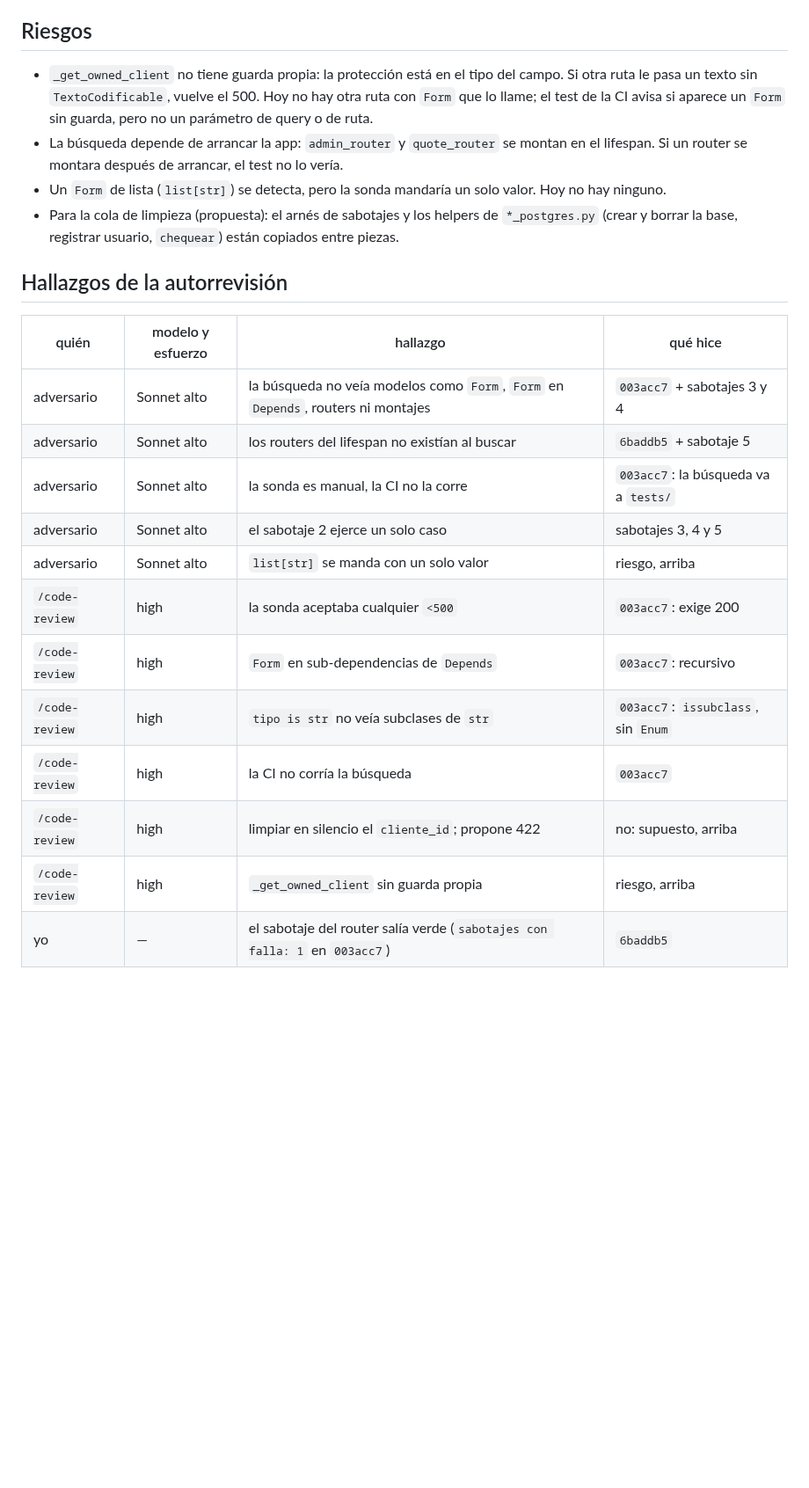
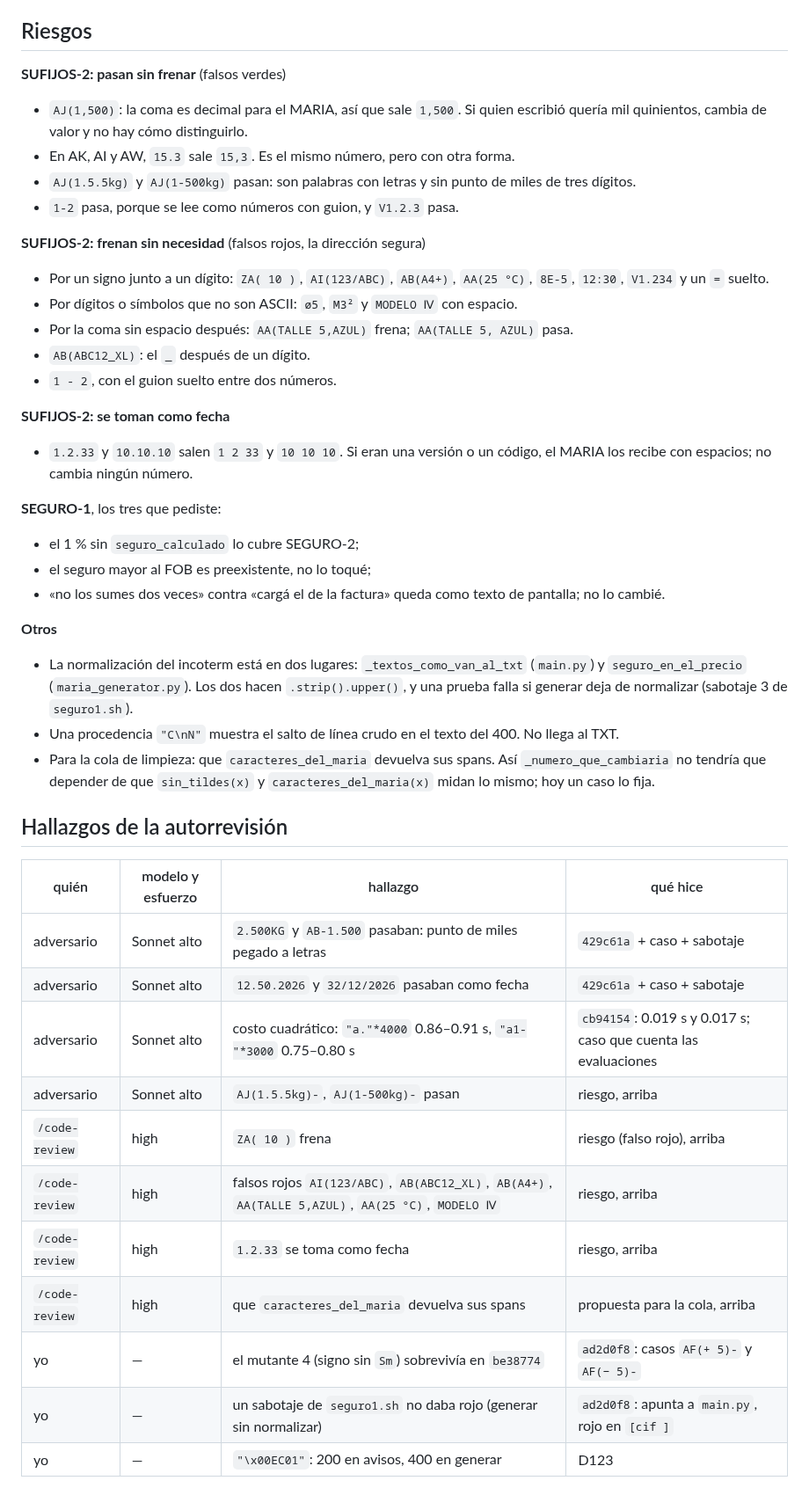
Before and after one commit to Memu007/CDI-vuce-, a Markdown page: docs/pm/PARA-PM-2.md, the part around one of its changes. Shown at 88% size. GitHub-like rendering; blank space fills up the shorter version.

Commit message:
docs: informe de SUFIJOS-2+SEGURO-1 entregada en ad2d0f8
Co-Authored-By: Claude Opus 5.5 <noreply@anthropic.com>
Claude-Session: https://claude.ai/code/session_01C8gCBjvn36wnYC6qG2Sixi

```diff
--- a/docs/pm/PARA-PM-2.md
+++ b/docs/pm/PARA-PM-2.md
@@ -34,33 +70,66 @@ está en la tabla.
 
 ## Riesgos
 
-- `_get_owned_client` no tiene guarda propia: la protección está en el tipo
-  del campo. Si otra ruta le pasa un texto sin `TextoCodificable`, vuelve el
-  500. Hoy no hay otra ruta con `Form` que lo llame; el test de la CI avisa
-  si aparece un `Form` sin guarda, pero no un parámetro de query o de ruta.
-- La búsqueda depende de arrancar la app: `admin_router` y `quote_router` se
-  montan en el lifespan. Si un router se montara después de arrancar, el
-  test no lo vería.
-- Un `Form` de lista (`list[str]`) se detecta, pero la sonda mandaría un solo
-  valor. Hoy no hay ninguno.
-- Para la cola de limpieza (propuesta): el arnés de sabotajes y los helpers
-  de `*_postgres.py` (crear y borrar la base, registrar usuario, `chequear`)
-  están copiados entre piezas.
+**SUFIJOS-2: pasan sin frenar** (falsos verdes)
+
+- `AJ(1,500)`: la coma es decimal para el MARIA, así que sale `1,500`. Si
+  quien escribió quería mil quinientos, cambia de valor y no hay cómo
+  distinguirlo.
+- En AK, AI y AW, `15.3` sale `15,3`. Es el mismo número, pero con otra
+  forma.
+- `AJ(1.5.5kg)` y `AJ(1-500kg)` pasan: son palabras con letras y sin punto
+  de miles de tres dígitos.
+- `1-2` pasa, porque se lee como números con guion, y `V1.2.3` pasa.
+
+**SUFIJOS-2: frenan sin necesidad** (falsos rojos, la dirección segura)
+
+- Por un signo junto a un dígito: `ZA( 10 )`, `AI(123/ABC)`, `AB(A4+)`,
+  `AA(25 °C)`, `8E-5`, `12:30`, `V1.234` y un `=` suelto.
+- Por dígitos o símbolos que no son ASCII: `ø5`, `M3²` y `MODELO Ⅳ` con
+  espacio.
+- Por la coma sin espacio después: `AA(TALLE 5,AZUL)` frena;
+  `AA(TALLE 5, AZUL)` pasa.
+- `AB(ABC12_XL)`: el `_` después de un dígito.
+- `1 - 2`, con el guion suelto entre dos números.
+
+**SUFIJOS-2: se toman como fecha**
+
+- `1.2.33` y `10.10.10` salen `1 2 33` y `10 10 10`. Si eran una versión
+  o un código, el MARIA los recibe con espacios; no cambia ningún número.
+
+**SEGURO-1**, los tres que pediste:
+
+- el 1 % sin `seguro_calculado` lo cubre SEGURO-2;
+- el seguro mayor al FOB es preexistente, no lo toqué;
+- «no los sumes dos veces» contra «cargá el de la factura» queda como
+  texto de pantalla; no lo cambié.
+
+**Otros**
+
+- La normalización del incoterm está en dos lugares:
+  `_textos_como_van_al_txt` (`main.py`) y `seguro_en_el_precio`
+  (`maria_generator.py`). Los dos hacen `.strip().upper()`, y una prueba
+  falla si generar deja de normalizar (sabotaje 3 de `seguro1.sh`).
+- Una procedencia `"C\nN"` muestra el salto de línea crudo en el texto del
+  400. No llega al TXT.
+- Para la cola de limpieza: que `caracteres_del_maria` devuelva sus spans.
+  Así `_numero_que_cambiaria` no tendría que depender de que
+  `sin_tildes(x)` y `caracteres_del_maria(x)` midan lo mismo; hoy un caso
+  lo fija.
 
 ## Hallazgos de la autorrevisión
 
 | quién | modelo y esfuerzo | hallazgo | qué hice |
 |---|---|---|---|
-| adversario | Sonnet alto | la búsqueda no veía modelos como `Form`, `Form` en `Depends`, routers ni montajes | `003acc7` + sabotajes 3 y 4 |
-| adversario | Sonnet alto | los routers del lifespan no existían al buscar | `6baddb5` + sabotaje 5 |
-| adversario | Sonnet alto | la sonda es manual, la CI no la corre | `003acc7`: la búsqueda va a `tests/` |
-| adversario | Sonnet alto | el sabotaje 2 ejerce un solo caso | sabotajes 3, 4 y 5 |
-| adversario | Sonnet alto | `list[str]` se manda con un solo valor | riesgo, arriba |
-| `/code-review` | high | la sonda aceptaba cualquier `<500` | `003acc7`: exige 200 |
-| `/code-review` | high | `Form` en sub-dependencias de `Depends` | `003acc7`: recursivo |
-| `/code-review` | high | `tipo is str` no veía subclases de `str` | `003acc7`: `issubclass`, sin `Enum` |
-| `/code-review` | high | la CI no corría la búsqueda | `003acc7` |
-| `/code-review` | high | limpiar en silencio el `cliente_id`; propone 422 | no: supuesto, arriba |
-| `/code-review` | high | `_get_owned_client` sin guarda propia | riesgo, arriba |
-| yo | — | el sabotaje del router salía verde (`sabotajes con falla: 1` en `003acc7`) | `6baddb5` |
+| adversario | Sonnet alto | `2.500KG` y `AB-1.500` pasaban: punto de miles pegado a letras | `429c61a` + caso + sabotaje |
+| adversario | Sonnet alto | `12.50.2026` y `32/12/2026` pasaban como fecha | `429c61a` + caso + sabotaje |
+| adversario | Sonnet alto | costo cuadrático: `"a."*4000` 0.86–0.91 s, `"a1-"*3000` 0.75–0.80 s | `cb94154`: 0.019 s y 0.017 s; caso que cuenta las evaluaciones |
+| adversario | Sonnet alto | `AJ(1.5.5kg)-`, `AJ(1-500kg)-` pasan | riesgo, arriba |
+| `/code-review` | high | `ZA( 10 )` frena | riesgo (falso rojo), arriba |
+| `/code-review` | high | falsos rojos `AI(123/ABC)`, `AB(ABC12_XL)`, `AB(A4+)`, `AA(TALLE 5,AZUL)`, `AA(25 °C)`, `MODELO Ⅳ` | riesgo, arriba |
+| `/code-review` | high | `1.2.33` se toma como fecha | riesgo, arriba |
+| `/code-review` | high | que `caracteres_del_maria` devuelva sus spans | propuesta para la cola, arriba |
+| yo | — | el mutante 4 (signo sin `Sm`) sobrevivía en `be38774` | `ad2d0f8`: casos `AF(+ 5)-` y `AF(− 5)-` |
+| yo | — | un sabotaje de `seguro1.sh` no daba rojo (generar sin normalizar) | `ad2d0f8`: apunta a `main.py`, rojo en `[cif ]` |
+| yo | — | `"\x00EC01"`: 200 en avisos, 400 en generar | D123 |
 
```
Also changed, not shown: other parts of docs/pm/PARA-PM-2.md (+140 -58 lines).
